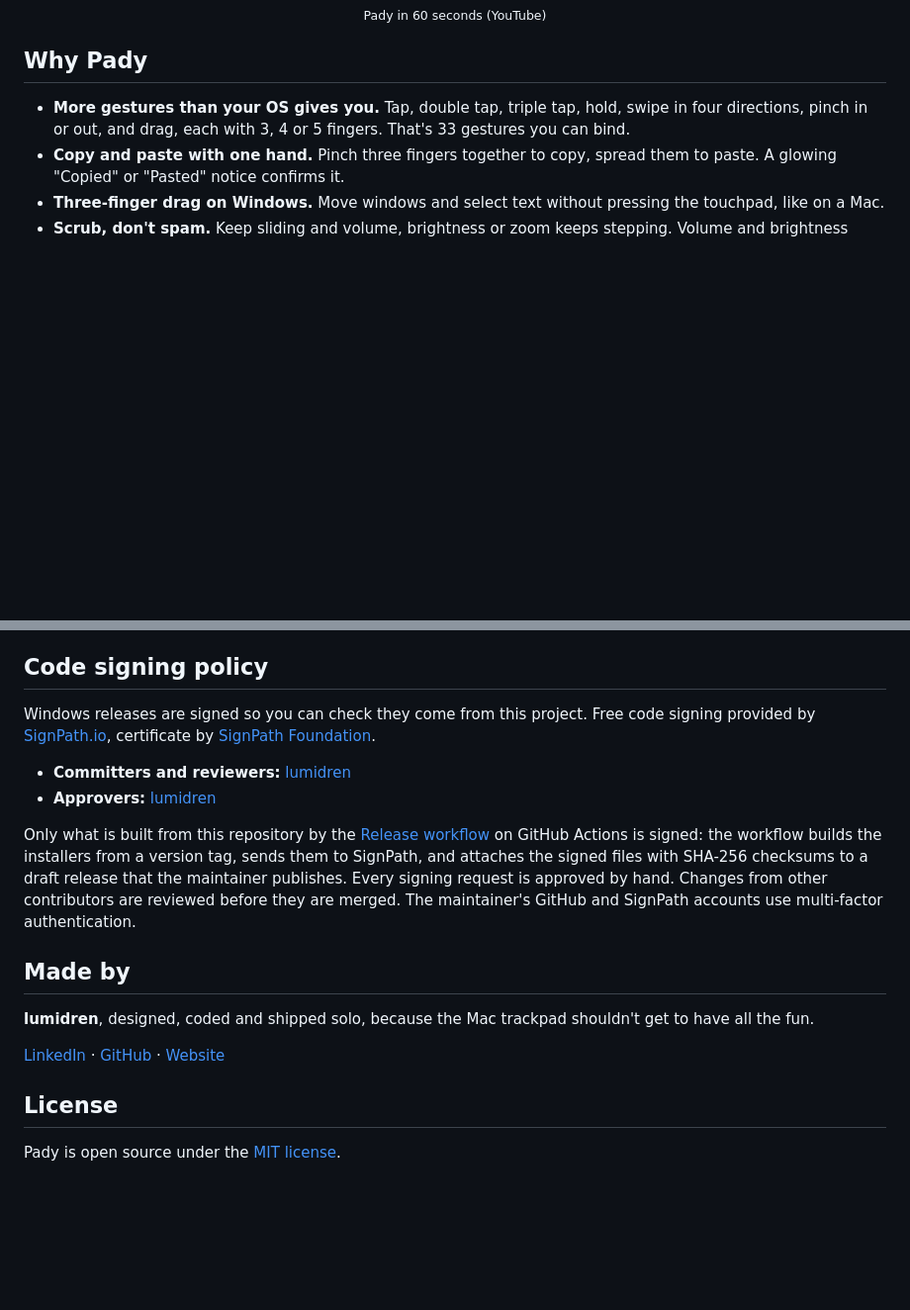
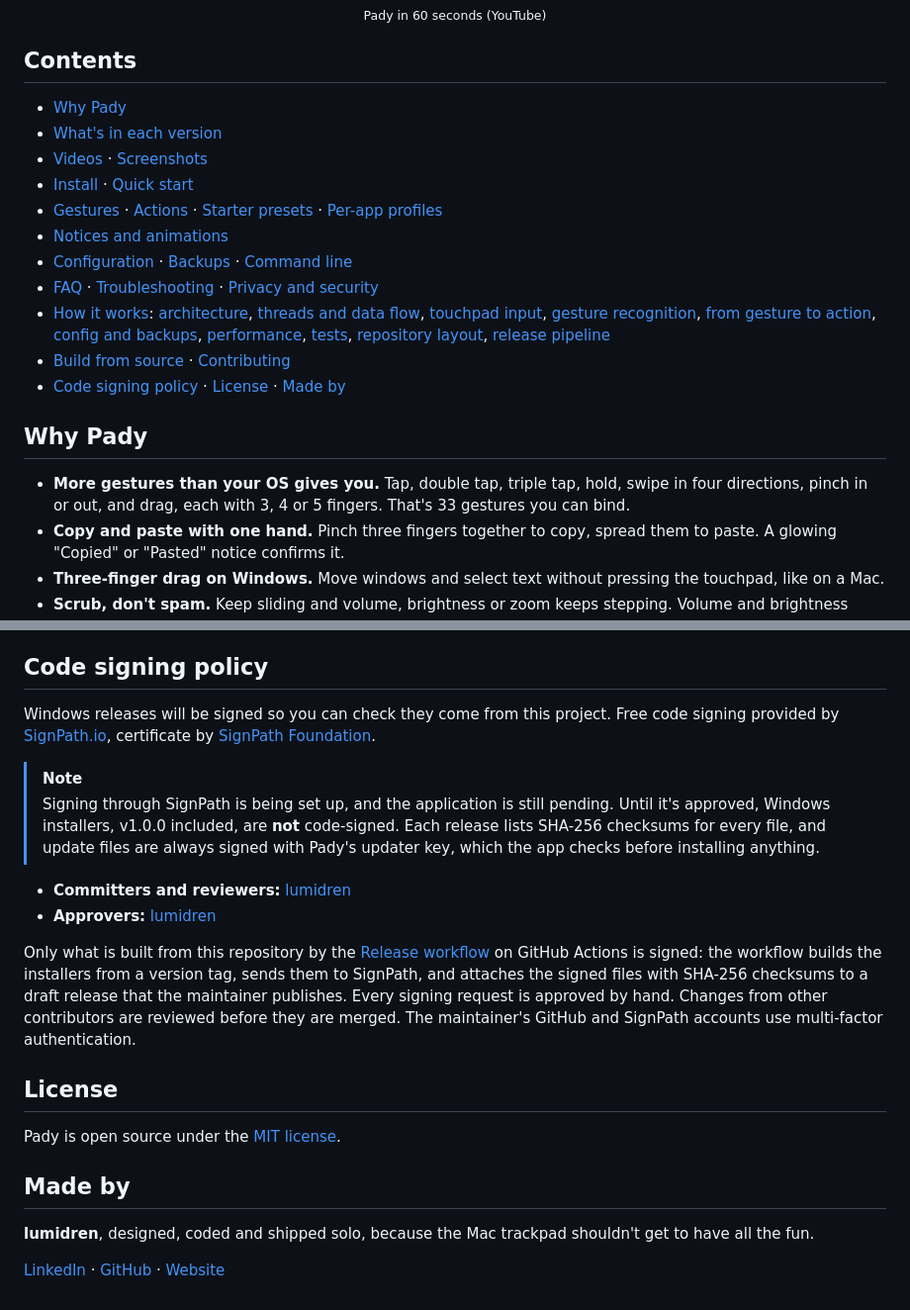
Before and after one commit to lumidren/Pady, a Markdown page: README.md, 2 parts joined by grey strips. Shown at 99% size. Rendered like a GitHub page; blank space fills up the shorter version.

Commit message:
Add a table of contents and an honest code signing status to the README

```diff
--- a/README.md
+++ b/README.md
@@ -32,6 +32,20 @@
   <a href="https://www.youtube.com/watch?v=e4grMSxty78"><img src="docs/video/poster.png" alt="Watch Pady in 60 seconds on YouTube" width="88%"></a><br>
   <sub>Pady in 60 seconds (YouTube)</sub>
 </p>
+
+## Contents
+
+- [Why Pady](#why-pady)
+- [What's in each version](#whats-in-each-version)
+- [Videos](#videos) · [Screenshots](#screenshots)
+- [Install](#install) · [Quick start](#quick-start)
+- [Gestures](#gestures) · [Actions](#actions) · [Starter presets](#starter-presets) · [Per-app profiles](#per-app-profiles)
+- [Notices and animations](#notices-and-animations)
+- [Configuration](#configuration) · [Backups](#backups) · [Command line](#command-line)
+- [FAQ](#faq) · [Troubleshooting](#troubleshooting) · [Privacy and security](#privacy-and-security)
+- [How it works](#how-it-works): [architecture](#architecture), [threads and data flow](#threads-and-data-flow), [touchpad input](#touchpad-input), [gesture recognition](#gesture-recognition), [from gesture to action](#from-gesture-to-action), [config and backups](#config-hot-reload-and-backups), [performance](#performance), [tests](#tests), [repository layout](#repository-layout), [release pipeline](#release-pipeline)
+- [Build from source](#build-from-source) · [Contributing](#contributing)
+- [Code signing policy](#code-signing-policy) · [License](#license) · [Made by](#made-by)
 
 ## Why Pady
 
@@ -730,19 +744,22 @@ Bug reports, gesture ideas and pull requests are all welcome. Open an [issue](ht
 
 ## Code signing policy
 
-Windows releases are signed so you can check they come from this project. Free code signing provided by [SignPath.io](https://about.signpath.io), certificate by [SignPath Foundation](https://signpath.org).
+Windows releases will be signed so you can check they come from this project. Free code signing provided by [SignPath.io](https://about.signpath.io), certificate by [SignPath Foundation](https://signpath.org).
+
+> [!NOTE]
+> Signing through SignPath is being set up, and the application is still pending. Until it's approved, Windows installers, v1.0.0 included, are **not** code-signed. Each release lists SHA-256 checksums for every file, and update files are always signed with Pady's updater key, which the app checks before installing anything.
 
 - **Committers and reviewers:** [lumidren](https://github.com/lumidren)
 - **Approvers:** [lumidren](https://github.com/lumidren)
 
 Only what is built from this repository by the [Release workflow](.github/workflows/release.yml) on GitHub Actions is signed: the workflow builds the installers from a version tag, sends them to SignPath, and attaches the signed files with SHA-256 checksums to a draft release that the maintainer publishes. Every signing request is approved by hand. Changes from other contributors are reviewed before they are merged. The maintainer's GitHub and SignPath accounts use multi-factor authentication.
 
+## License
+
+Pady is open source under the [MIT license](LICENSE).
+
 ## Made by
 
 **lumidren**, designed, coded and shipped solo, because the Mac trackpad shouldn't get to have all the fun.
 
 [LinkedIn](https://www.linkedin.com/in/lumidren) · [GitHub](https://github.com/lumidren) · [Website](https://lumidren.github.io/Pady/)
-
-## License
-
-Pady is open source under the [MIT license](LICENSE).
```
